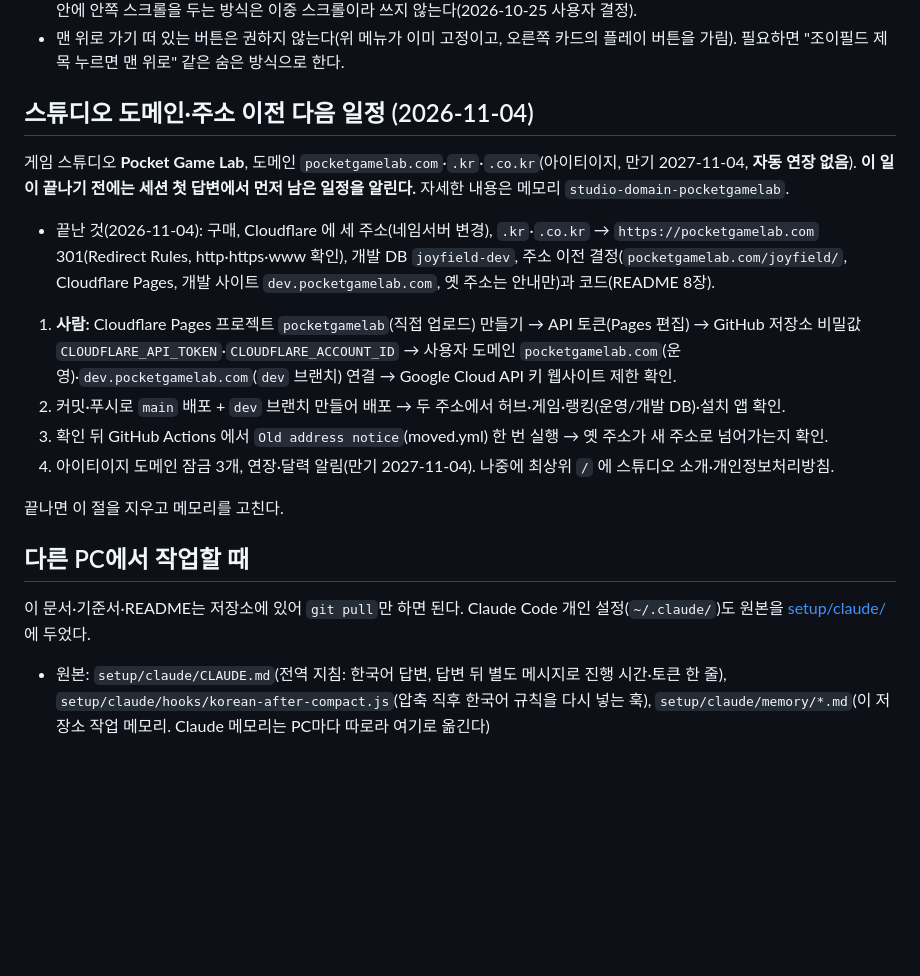
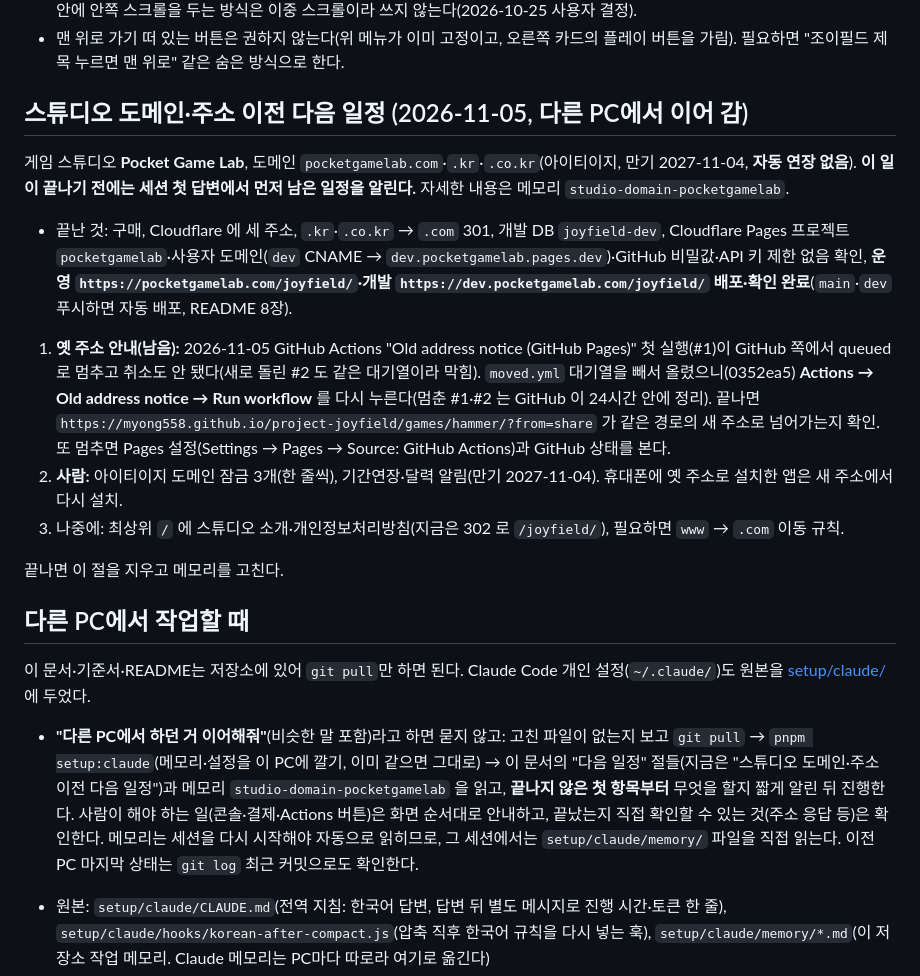
Before and after one commit to myong558/project-joypack, a Markdown page: CLAUDE.md, the part around the change. GitHub-like rendering; blank space fills up the shorter version.

Commit message:
다른 PC에서 "하던 거 이어해줘" 하면 이어 가도록 CLAUDE.md 규칙 + 주소 이전 남은 일정 정리
Co-Authored-By: Claude Opus 5.5 <noreply@anthropic.com>

```diff
--- a/CLAUDE.md
+++ b/CLAUDE.md
@@ -57,15 +57,14 @@
 - **15개쯤부터 · 설정 "게임 데이터"를 새 창으로:** 지금은 설정 안 접힘 구역(펼치면 게임 전부, 허브 v1.34.2)이다. 길어지면 설정에 "게임 데이터 ›" 한 줄만 두고 누르면 게임 데이터 전용 창(팝업)이 열리게 바꾼다(필요하면 "오프라인 저장 모두 비우기"도). 설정 안에 안쪽 스크롤을 두는 방식은 이중 스크롤이라 쓰지 않는다(2026-10-25 사용자 결정).
 - 맨 위로 가기 떠 있는 버튼은 권하지 않는다(위 메뉴가 이미 고정이고, 오른쪽 카드의 플레이 버튼을 가림). 필요하면 "조이필드 제목 누르면 맨 위로" 같은 숨은 방식으로 한다.
 
-## 스튜디오 도메인·주소 이전 다음 일정 (2026-11-04)
+## 스튜디오 도메인·주소 이전 다음 일정 (2026-11-05, 다른 PC에서 이어 감)
 
 게임 스튜디오 **Pocket Game Lab**, 도메인 `pocketgamelab.com`·`.kr`·`.co.kr`(아이티이지, 만기 2027-11-04, **자동 연장 없음**). **이 일이 끝나기 전에는 세션 첫 답변에서 먼저 남은 일정을 알린다.** 자세한 내용은 메모리 `studio-domain-pocketgamelab`.
 
-- 끝난 것(2026-11-04): 구매, Cloudflare 에 세 주소(네임서버 변경), `.kr`·`.co.kr` → `https://pocketgamelab.com` 301(Redirect Rules, http·https·www 확인), 개발 DB `joyfield-dev`, 주소 이전 결정(`pocketgamelab.com/joyfield/`, Cloudflare Pages, 개발 사이트 `dev.pocketgamelab.com`, 옛 주소는 안내만)과 코드(README 8장).
-1. **사람:** Cloudflare Pages 프로젝트 `pocketgamelab`(직접 업로드) 만들기 → API 토큰(Pages 편집) → GitHub 저장소 비밀값 `CLOUDFLARE_API_TOKEN`·`CLOUDFLARE_ACCOUNT_ID` → 사용자 도메인 `pocketgamelab.com`(운영)·`dev.pocketgamelab.com`(`dev` 브랜치) 연결 → Google Cloud API 키 웹사이트 제한 확인.
-2. 커밋·푸시로 `main` 배포 + `dev` 브랜치 만들어 배포 → 두 주소에서 허브·게임·랭킹(운영/개발 DB)·설치 앱 확인.
-3. 확인 뒤 GitHub Actions 에서 `Old address notice`(moved.yml) 한 번 실행 → 옛 주소가 새 주소로 넘어가는지 확인.
-4. 아이티이지 도메인 잠금 3개, 연장·달력 알림(만기 2027-11-04). 나중에 최상위 `/` 에 스튜디오 소개·개인정보처리방침.
+- 끝난 것: 구매, Cloudflare 에 세 주소, `.kr`·`.co.kr` → `.com` 301, 개발 DB `joyfield-dev`, Cloudflare Pages 프로젝트 `pocketgamelab`·사용자 도메인(`dev` CNAME → `dev.pocketgamelab.pages.dev`)·GitHub 비밀값·API 키 제한 없음 확인, **운영 `https://pocketgamelab.com/joyfield/`·개발 `https://dev.pocketgamelab.com/joyfield/` 배포·확인 완료**(`main`·`dev` 푸시하면 자동 배포, README 8장).
+1. **옛 주소 안내(남음):** 2026-11-05 GitHub Actions "Old address notice (GitHub Pages)" 첫 실행(#1)이 GitHub 쪽에서 queued 로 멈추고 취소도 안 됐다(새로 돌린 #2 도 같은 대기열이라 막힘). `moved.yml` 대기열을 빼서 올렸으니(0352ea5) **Actions → Old address notice → Run workflow** 를 다시 누른다(멈춘 #1·#2 는 GitHub 이 24시간 안에 정리). 끝나면 `https://myong558.github.io/project-joyfield/games/hammer/?from=share` 가 같은 경로의 새 주소로 넘어가는지 확인. 또 멈추면 Pages 설정(Settings → Pages → Source: GitHub Actions)과 GitHub 상태를 본다.
+2. **사람:** 아이티이지 도메인 잠금 3개(한 줄씩), 기간연장·달력 알림(만기 2027-11-04). 휴대폰에 옛 주소로 설치한 앱은 새 주소에서 다시 설치.
+3. 나중에: 최상위 `/` 에 스튜디오 소개·개인정보처리방침(지금은 302 로 `/joyfield/`), 필요하면 `www` → `.com` 이동 규칙.
 
 끝나면 이 절을 지우고 메모리를 고친다.
 
@@ -73,6 +72,8 @@
 
 이 문서·기준서·README는 저장소에 있어 `git pull`만 하면 된다. Claude Code 개인 설정(`~/.claude/`)도 원본을 [setup/claude/](setup/claude/)에 두었다.
 
+- **"다른 PC에서 하던 거 이어해줘"**(비슷한 말 포함)라고 하면 묻지 않고: 고친 파일이 없는지 보고 `git pull` → `pnpm setup:claude`(메모리·설정을 이 PC에 깔기, 이미 같으면 그대로) → 이 문서의 "다음 일정" 절들(지금은 "스튜디오 도메인·주소 이전 다음 일정")과 메모리 `studio-domain-pocketgamelab` 을 읽고, **끝나지 않은 첫 항목부터** 무엇을 할지 짧게 알린 뒤 진행한다. 사람이 해야 하는 일(콘솔·결제·Actions 버튼)은 화면 순서대로 안내하고, 끝났는지 직접 확인할 수 있는 것(주소 응답 등)은 확인한다. 메모리는 세션을 다시 시작해야 자동으로 읽히므로, 그 세션에서는 `setup/claude/memory/` 파일을 직접 읽는다. 이전 PC 마지막 상태는 `git log` 최근 커밋으로도 확인한다.
+
 - 원본: `setup/claude/CLAUDE.md`(전역 지침: 한국어 답변, 답변 뒤 별도 메시지로 진행 시간·토큰 한 줄), `setup/claude/hooks/korean-after-compact.js`(압축 직후 한국어 규칙을 다시 넣는 훅), `setup/claude/memory/*.md`(이 저장소 작업 메모리. Claude 메모리는 PC마다 따로라 여기로 옮긴다)
 - 설치: `pnpm setup:claude` → `~/.claude/`에 복사하고 `settings.json`의 `hooks.SessionStart`(matcher `compact`)에 그 PC 경로로 훅을, 비어 있으면 `language: korean`을 넣는다. 메모리는 그 PC의 이 저장소 메모리 폴더에 깔고 `MEMORY.md`는 없는 줄만 더한다(다른 설정은 그대로, 내용이 다른 기존 파일은 `.bak`으로 남김). 적용은 세션을 다시 시작한 뒤부터.
 - 개인 설정을 고쳤거나 **메모리를 새로 쓰거나 고쳤으면** 같은 작업의 커밋에서 `pnpm setup:claude --save`로 저장소 원본에 반영한다(두 PC가 어긋나지 않게).
```
Also changed, not shown: 1 other file.
